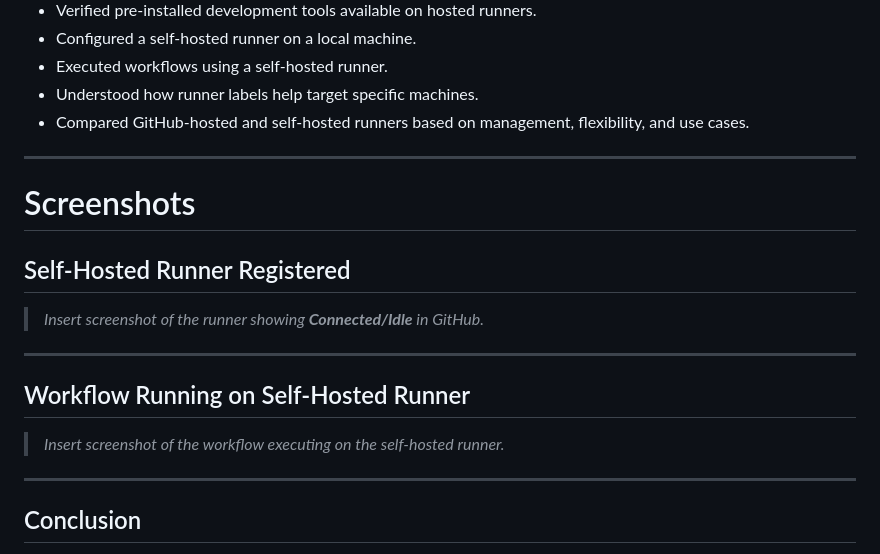
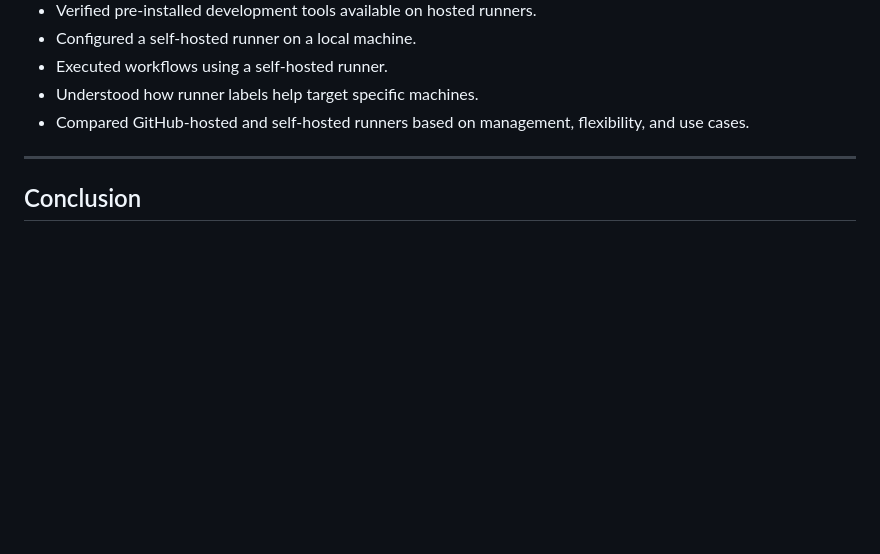
Before and after one commit to Harshalx07/90DaysDevOpsChallenge, a Markdown page: day-42/day-42-runners.md, the part around the change. GitHub-like rendering; blank space fills up the shorter version.

```diff
--- a/day-42/day-42-runners.md
+++ b/day-42/day-42-runners.md
@@ -150,19 +150,6 @@ runs-on:
 
 ---
 
-# Screenshots
-
-## Self-Hosted Runner Registered
-
-> *Insert screenshot of the runner showing **Connected/Idle** in GitHub.*
-
----
-
-## Workflow Running on Self-Hosted Runner
-
-> *Insert screenshot of the workflow executing on the self-hosted runner.*
-
----
 
 ## Conclusion
 
```
